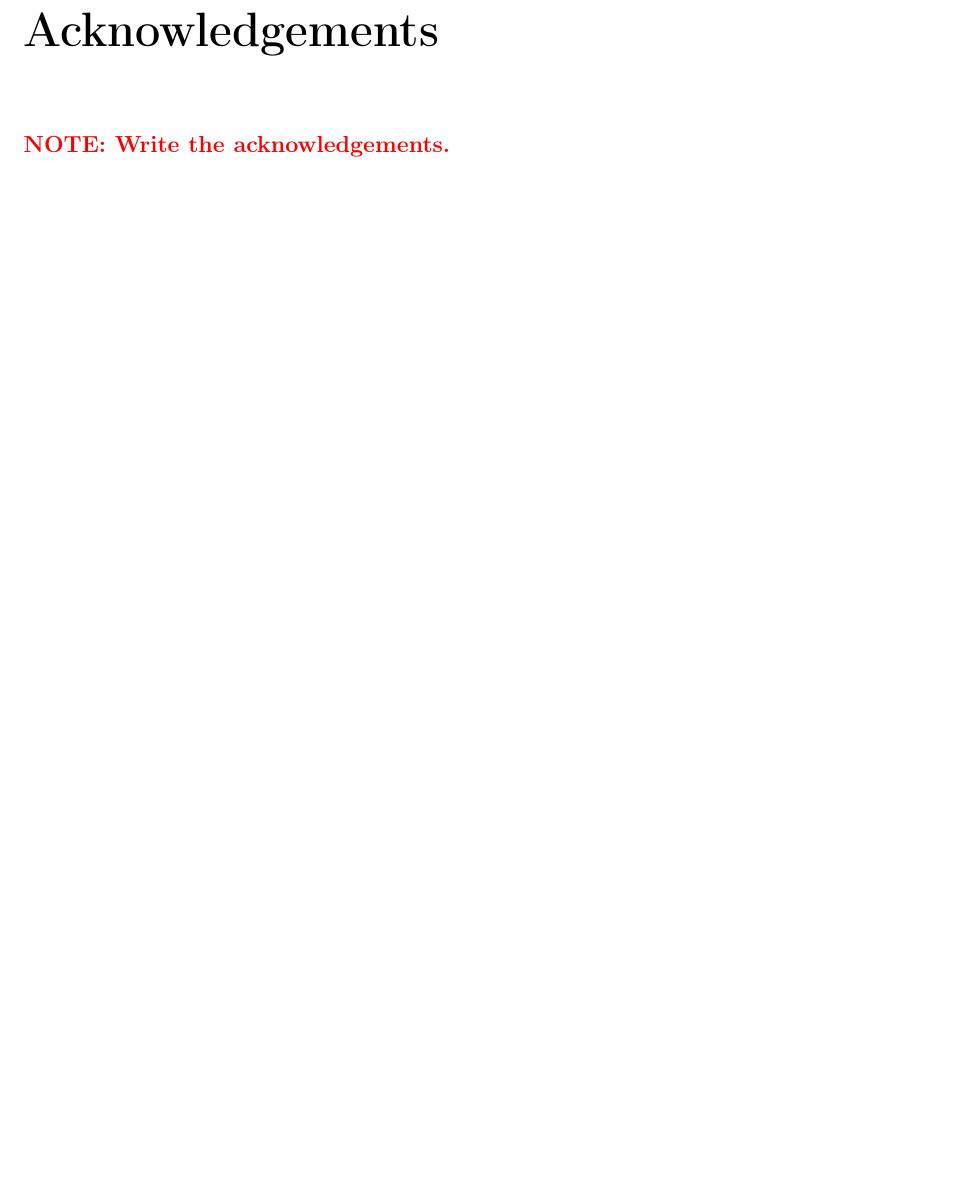
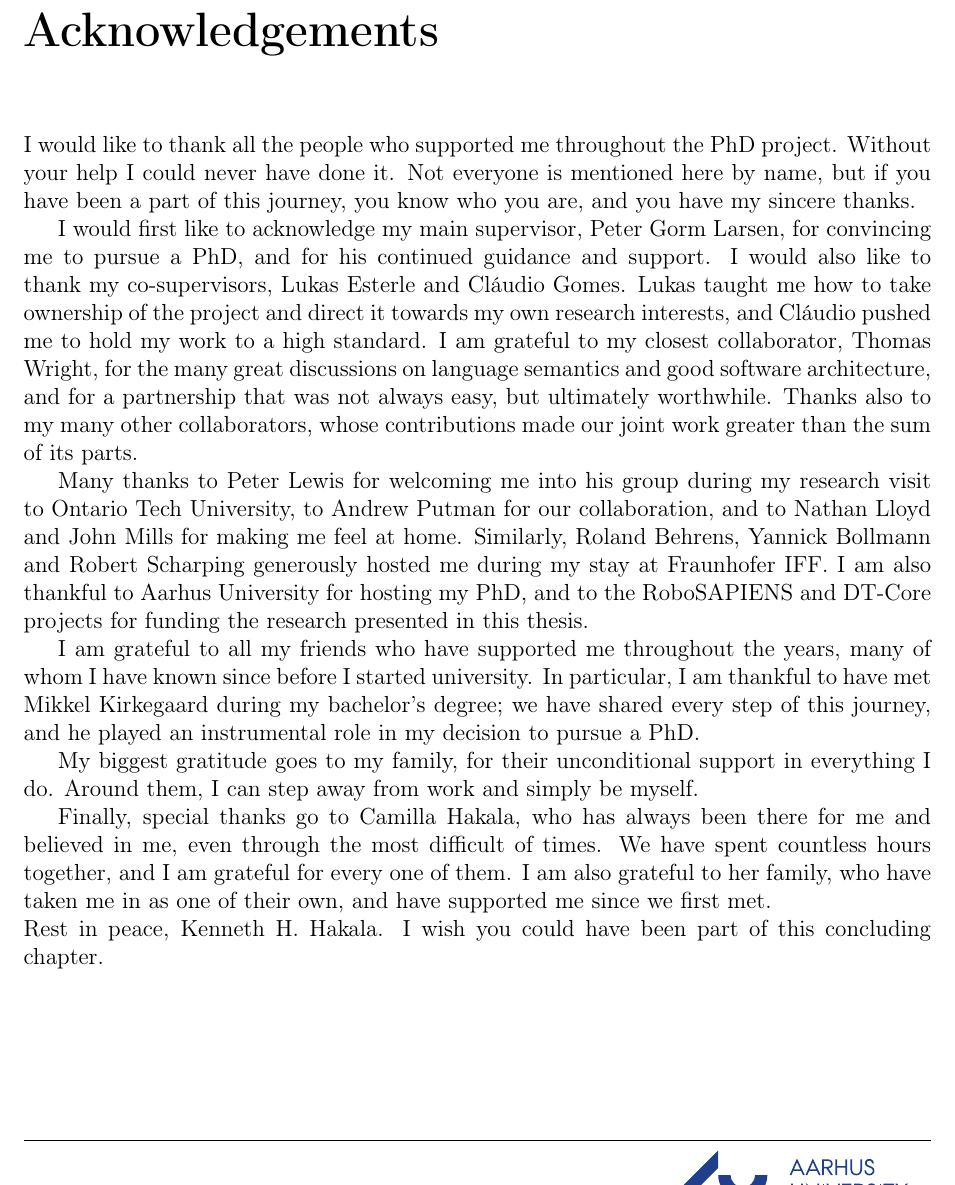
Before and after one commit to mortenhaahr/MHKThesis, a LaTeX thesis (main.tex, which reads chapters/start/acknowledgements.tex): part of page 5 of 31, cut so that both start at the same text, the shorter picture padded with empty space. Compiled offline with pdfLaTeX.

Commit message:
Acknowledgement first draft

```diff
--- a/chapters/start/acknowledgements.tex
+++ b/chapters/start/acknowledgements.tex
@@ -2,5 +2,28 @@
 \chapter*{Acknowledgements}
 \phantomsection
 \addcontentsline{toc}{chapter}{Acknowledgements}
+I would like to thank all the people who supported me throughout the PhD project.
+Without your help I could never have done it.
+Not everyone is mentioned here by name, but if you have been a part of this journey, you know who you are, and you have my sincere thanks.
 
-\note{Write the acknowledgements.}
+I would first like to acknowledge my main supervisor, Peter Gorm Larsen, for convincing me to pursue a PhD, and for his continued guidance and support.
+I would also like to thank my co-supervisors, Lukas Esterle and Cl\'{a}udio Gomes.
+Lukas taught me how to take ownership of the project and direct it towards my own research interests, and Cl\'{a}udio pushed me to hold my work to a high standard.
+I am grateful to my closest collaborator, Thomas Wright, for the many great discussions on language semantics and good software architecture, and for a partnership that was not always easy, but ultimately worthwhile.
+Thanks also to my many other collaborators, whose contributions made our joint work greater than the sum of its parts.
+
+Many thanks to Peter Lewis for welcoming me into his group during my research visit to Ontario Tech University, to Andrew Putman for our collaboration, and to Nathan Lloyd and John Mills for making me feel at home.
+Similarly, Roland Behrens, Yannick Bollmann and Robert Scharping generously hosted me during my stay at Fraunhofer IFF.
+I am also thankful to Aarhus University for hosting my PhD, and to the RoboSAPIENS and DT-Core projects for funding the research presented in this thesis.
+
+I am grateful to all my friends who have supported me throughout the years, many of whom I have known since before I started university.
+In particular, I am thankful to have met Mikkel Kirkegaard during my bachelor's degree; we have shared every step of this journey, and he played an instrumental role in my decision to pursue a PhD.
+
+My biggest gratitude goes to my family, for their unconditional support in everything I do.
+Around them, I can step away from work and simply be myself.
+
+Finally, special thanks go to Camilla Hakala, who has always been there for me and believed in me, even through the most difficult of times.
+We have spent countless hours together, and I am grateful for every one of them.
+I am also grateful to her family, who have taken me in as one of their own, and have supported me since we first met.\\
+Rest in peace, Kenneth H. Hakala.
+I wish you could have been part of this concluding chapter.
--- a/main.tex
+++ b/main.tex
@@ -4,7 +4,7 @@
 \newcommand{\thesistitle}{Determining the Limits of Self-Adaptive Behaviour of Robots from a Safety Perspective}
 \newcommand{\thesisauthor}{Morten Haahr Kristensen}
 \newcommand{\thesissupervisor}{Prof. Peter Gorm Larsen}
-\newcommand{\thesiscosupervisors}{Assoc. Prof. Lukas Esterle \\ Assoc. Prof. Cláudio Gomes} % one per line, separated by \\
+\newcommand{\thesiscosupervisors}{Assoc. Prof. Lukas Esterle \\ Assoc. Prof. Cl\'{a}udio Gomes} % one per line, separated by \\
 \newcommand{\thesisdate}{Submission Date}
 \usepackage[T1]{fontenc}
 \usepackage[margin=2.25cm,headheight=26pt,includeheadfoot]{geometry}
```
